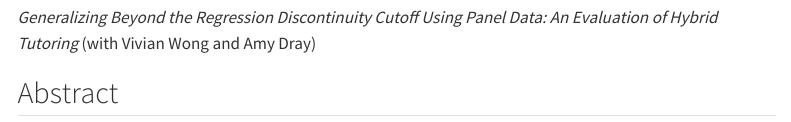
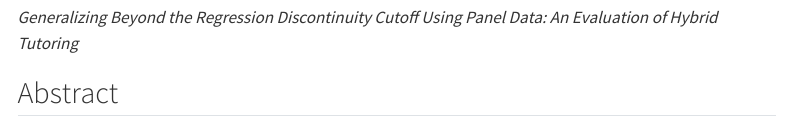
Before and after one commit to steffenerickson/steffenerickson.github.io, a Quarto document (chapters/ch1/index.qmd): the page in a window 1100 px wide, from 250 px down. Rendered offline with R 4.5, knitr and Pandoc in place of Quarto, with nearby package versions; menus at the side of the page are left out.

Commit message:
Remove coauthor line from chapter 1 page
Co-Authored-By: Claude Fable 5.1 <noreply@anthropic.com>
Claude-Session: https://claude.ai/code/session_01Uw3X5FNaojtfpXEYoJKHMk

```diff
--- a/chapters/ch1/index.qmd
+++ b/chapters/ch1/index.qmd
@@ -14,7 +14,6 @@ status: "Working paper"
 :::
 
 *Generalizing Beyond the Regression Discontinuity Cutoff Using Panel Data: An Evaluation of Hybrid Tutoring*
-(with Vivian Wong and Amy Dray)
 
 ## Abstract
 
```
